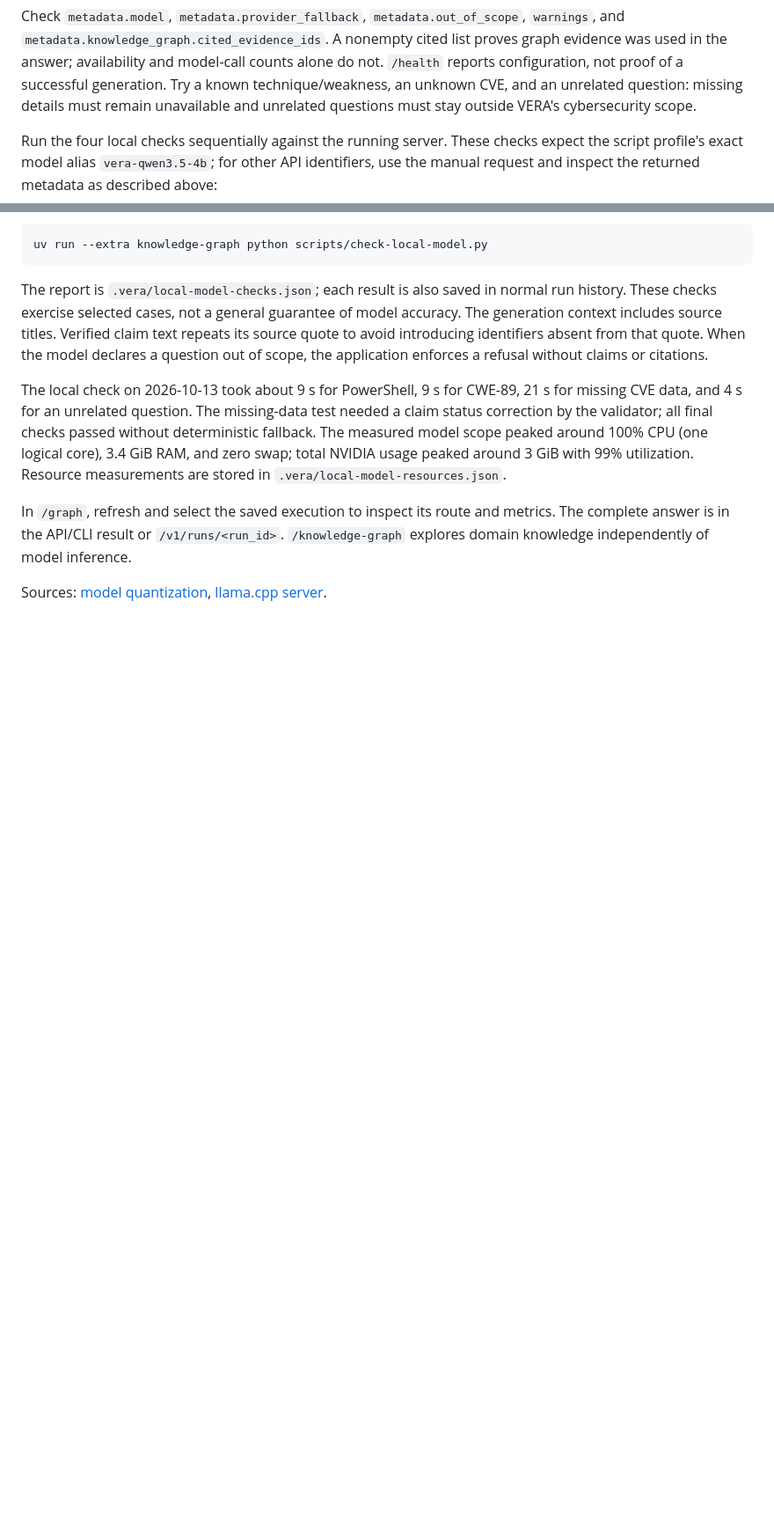
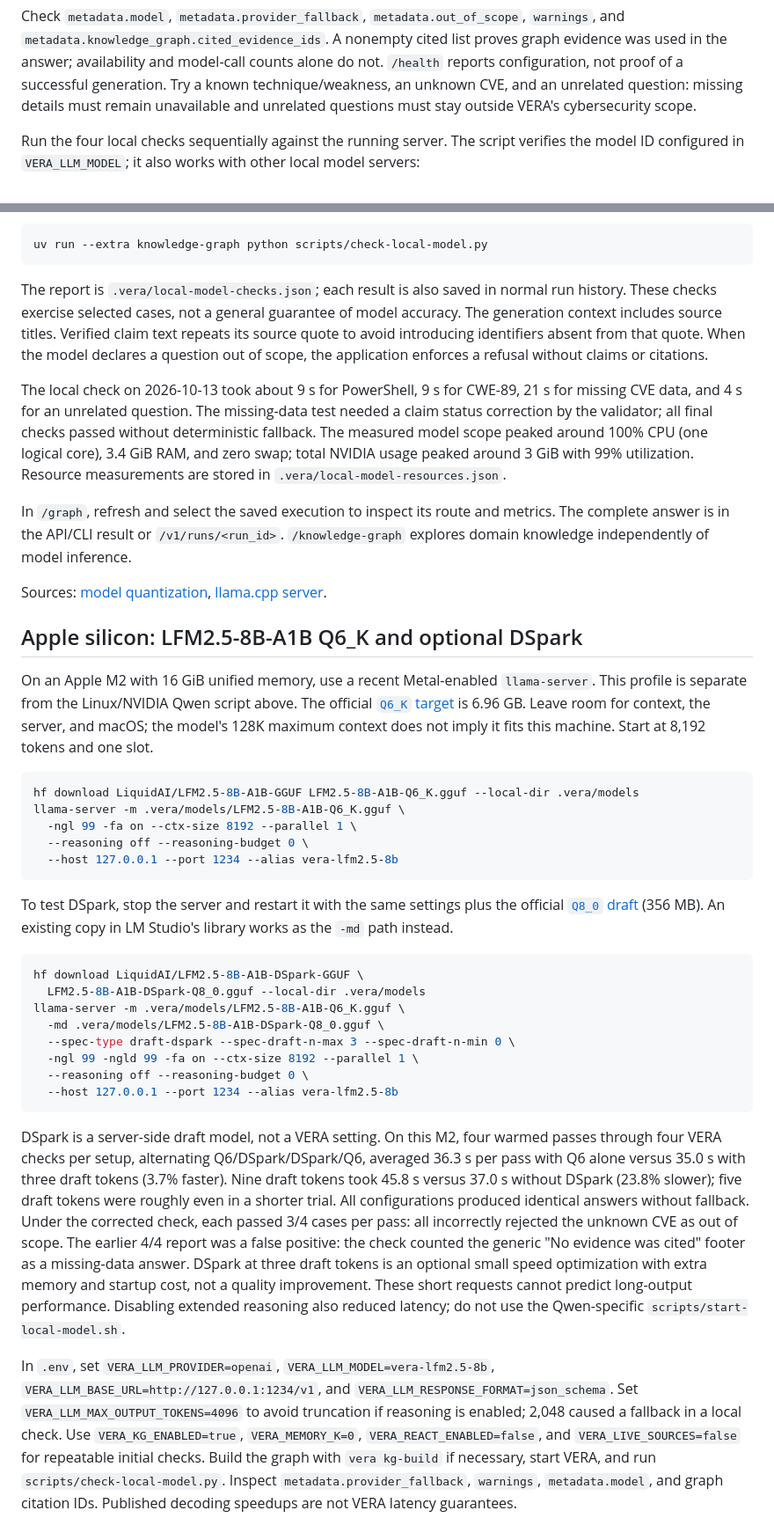
Before and after one commit to danterolle/vera, a Markdown page: docs/local-model.md, 2 parts joined by grey strips. Shown at 88% size. Drawn GitHub-style; blank space fills up the shorter version.

````diff
--- a/docs/local-model.md
+++ b/docs/local-model.md
@@ -111,9 +111,8 @@ was used in the answer; availability and model-call counts alone do not.
 Try a known technique/weakness, an unknown CVE, and an unrelated question: missing details
 must remain unavailable and unrelated questions must stay outside VERA's cybersecurity scope.
 
-Run the four local checks sequentially against the running server. These checks expect
-the script profile's exact model alias `vera-qwen3.5-4b`; for other API identifiers, use
-the manual request and inspect the returned metadata as described above:
+Run the four local checks sequentially against the running server. The script verifies
+the model ID configured in `VERA_LLM_MODEL`; it also works with other local model servers:
 
 ```bash
 uv run --extra knowledge-graph python scripts/check-local-model.py
@@ -138,3 +137,58 @@ The complete answer is in the API/CLI result or `/v1/runs/<run_id>`.
 
 Sources: [model quantization](https://huggingface.co/lmstudio-community/Qwen3.5-4B-GGUF),
 [llama.cpp server](https://github.com/ggml-org/llama.cpp/tree/master/tools/server).
+
+## Apple silicon: LFM2.5-8B-A1B Q6_K and optional DSpark
+
+On an Apple M2 with 16 GiB unified memory, use a recent Metal-enabled `llama-server`.
+This profile is separate from the Linux/NVIDIA Qwen script above. The official
+[`Q6_K` target](https://huggingface.co/LiquidAI/LFM2.5-8B-A1B-GGUF) is 6.96 GB.
+Leave room for context, the server, and macOS; the model's 128K maximum context
+does not imply it fits this machine. Start at 8,192 tokens and one slot.
+
+```bash
+hf download LiquidAI/LFM2.5-8B-A1B-GGUF LFM2.5-8B-A1B-Q6_K.gguf --local-dir .vera/models
+llama-server -m .vera/models/LFM2.5-8B-A1B-Q6_K.gguf \
+  -ngl 99 -fa on --ctx-size 8192 --parallel 1 \
+  --reasoning off --reasoning-budget 0 \
+  --host 127.0.0.1 --port 1234 --alias vera-lfm2.5-8b
+```
+
+To test DSpark, stop the server and restart it with the same settings plus the official
+[`Q8_0` draft](https://huggingface.co/LiquidAI/LFM2.5-8B-A1B-DSpark-GGUF)
+(356 MB). An existing copy in LM Studio's library works as the `-md` path instead.
+
+```bash
+hf download LiquidAI/LFM2.5-8B-A1B-DSpark-GGUF \
+  LFM2.5-8B-A1B-DSpark-Q8_0.gguf --local-dir .vera/models
+llama-server -m .vera/models/LFM2.5-8B-A1B-Q6_K.gguf \
+  -md .vera/models/LFM2.5-8B-A1B-DSpark-Q8_0.gguf \
+  --spec-type draft-dspark --spec-draft-n-max 3 --spec-draft-n-min 0 \
+  -ngl 99 -ngld 99 -fa on --ctx-size 8192 --parallel 1 \
+  --reasoning off --reasoning-budget 0 \
+  --host 127.0.0.1 --port 1234 --alias vera-lfm2.5-8b
+```
+
+DSpark is a server-side draft model, not a VERA setting. On this M2, four warmed
+passes through four VERA checks per setup, alternating Q6/DSpark/DSpark/Q6,
+averaged 36.3 s per pass with Q6 alone versus 35.0 s with three draft tokens
+(3.7% faster). Nine draft tokens took 45.8 s versus 37.0 s without DSpark
+(23.8% slower); five draft tokens were roughly even in a shorter trial.
+All configurations produced identical answers without fallback. Under the
+corrected check, each passed 3/4 cases per pass: all incorrectly rejected the
+unknown CVE as out of scope. The earlier 4/4 report was a false positive:
+the check counted the generic "No evidence was cited" footer as a missing-data
+answer. DSpark at three draft tokens is an optional small speed optimization
+with extra memory and startup cost, not a quality improvement. These short
+requests cannot predict long-output performance. Disabling extended reasoning
+also reduced latency; do not use the Qwen-specific `scripts/start-local-model.sh`.
+
+In `.env`, set `VERA_LLM_PROVIDER=openai`, `VERA_LLM_MODEL=vera-lfm2.5-8b`,
+`VERA_LLM_BASE_URL=http://127.0.0.1:1234/v1`, and
+`VERA_LLM_RESPONSE_FORMAT=json_schema`. Set `VERA_LLM_MAX_OUTPUT_TOKENS=4096`
+to avoid truncation if reasoning is enabled; 2,048 caused a fallback in a local
+check. Use `VERA_KG_ENABLED=true`, `VERA_MEMORY_K=0`, `VERA_REACT_ENABLED=false`,
+and `VERA_LIVE_SOURCES=false` for repeatable initial checks. Build the graph with
+`vera kg-build` if necessary, start VERA, and run `scripts/check-local-model.py`.
+Inspect `metadata.provider_fallback`, `warnings`, `metadata.model`, and graph
+citation IDs. Published decoding speedups are not VERA latency guarantees.
````
Also changed, not shown: README.md (+2 -2 lines).
